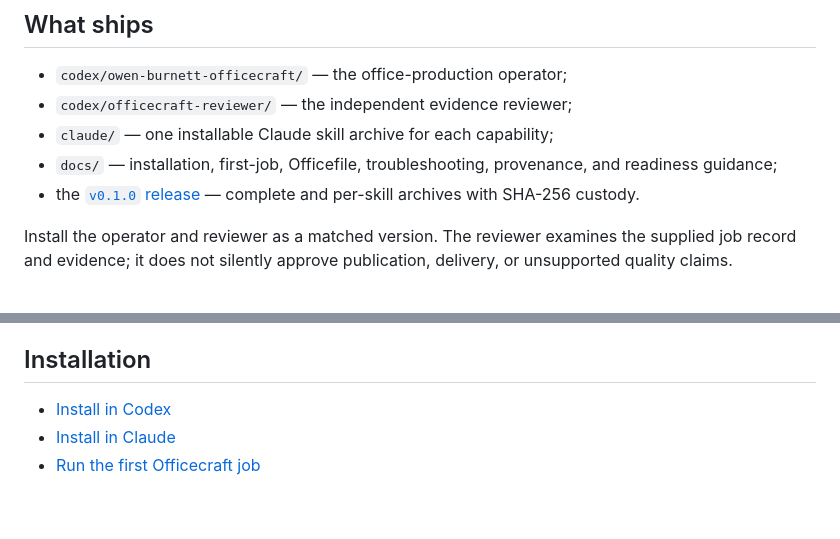
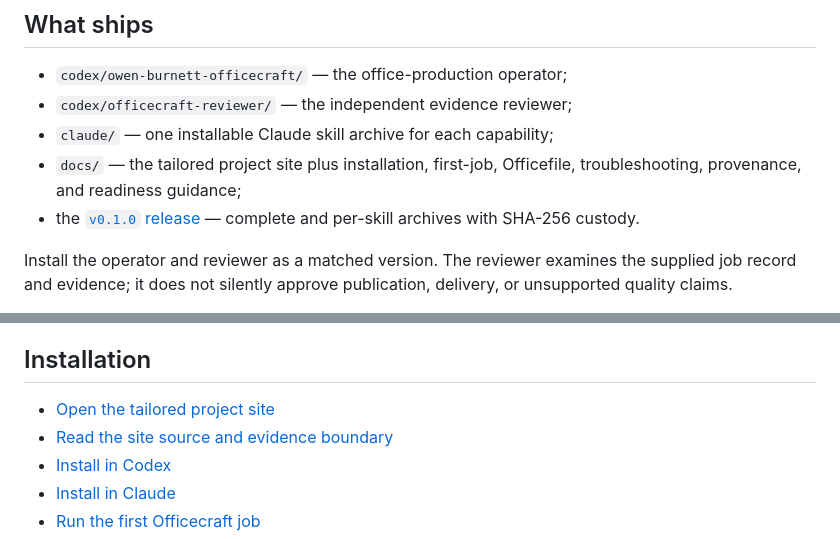
Before and after one commit to Stunspot/owen-burnett-officecraft, a Markdown page: README.md, 2 parts joined by grey strips. Rendered like a GitHub page; blank space fills up the shorter version.

Commit message:
docs: add the Officecraft project site and hero to the public README

```diff
--- a/README.md
+++ b/README.md
@@ -25,7 +29,7 @@ Continue with [Start here](START-HERE.md) for installation, a first job, verific
 - `codex/owen-burnett-officecraft/` — the office-production operator;
 - `codex/officecraft-reviewer/` — the independent evidence reviewer;
 - `claude/` — one installable Claude skill archive for each capability;
-- `docs/` — installation, first-job, Officefile, troubleshooting, provenance, and readiness guidance;
+- `docs/` — the tailored project site plus installation, first-job, Officefile, troubleshooting, provenance, and readiness guidance;
 - the [`v0.1.0` release](https://github.com/Stunspot/owen-burnett-officecraft/releases/tag/v0.1.0) — complete and per-skill archives with SHA-256 custody.
 
 Install the operator and reviewer as a matched version. The reviewer examines the supplied job record and evidence; it does not silently approve publication, delivery, or unsupported quality claims.
@@ -41,6 +45,8 @@ Install the operator and reviewer as a matched version. The reviewer examines th
 
 ## Installation
 
+- [Open the tailored project site](https://stunspot.github.io/owen-burnett-officecraft/)
+- [Read the site source and evidence boundary](docs/SITE-SOURCE.md)
 - [Install in Codex](docs/INSTALL-CODEX.md)
 - [Install in Claude](docs/INSTALL-CLAUDE.md)
 - [Run the first Officecraft job](docs/FIRST-JOB.md)
```
Also changed, not shown: other parts of README.md (+5 -1 lines).
